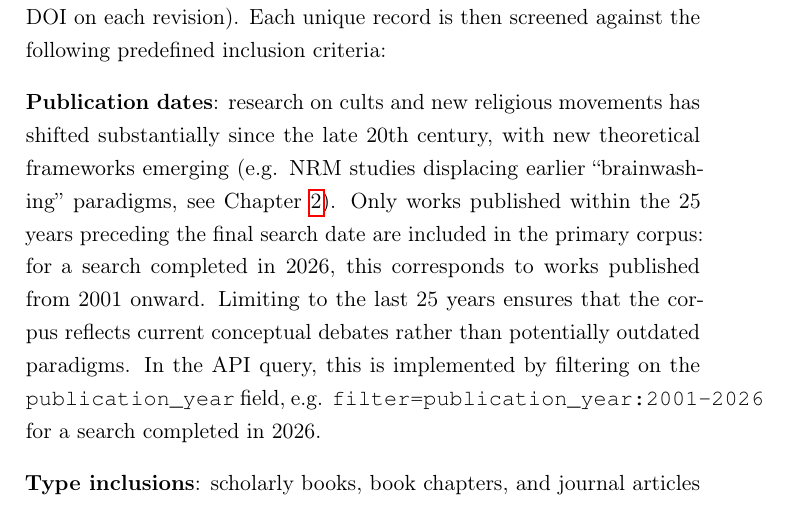
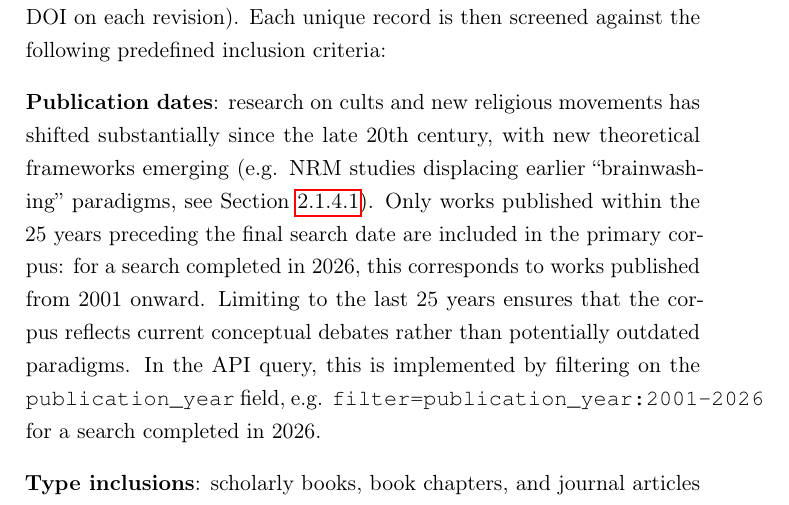
Before and after one commit to backslash-zero/cults, a LaTeX thesis (thesis_v2/thesis.tex, which reads thesis_v2/03_Content/3_Methodology.tex): part of page 45 of 151, cut so that both start at the same text. Compiled offline with pdfLaTeX.

Commit message:
Literature: point the label terms to Defining Cult and the brainwashing paradigms to NRMs
Co-Authored-By: Claude Opus 5.5 <noreply@anthropic.com>

```diff
--- a/thesis_v2/03_Content/3_Methodology.tex
+++ b/thesis_v2/03_Content/3_Methodology.tex
@@ -158,7 +157,7 @@ An earlier version of this search paired each direct label term with a disciplin
 \label{sec:screening}
 All retrieved records are merged into a single dataset and deduplicated in two passes: first by OpenAlex ID or DOI where available, then by normalized title and first-author surname, which catches near-duplicates that do not share a DOI — reprints, translations, or the same work indexed under several DOIs (e.g. a preprint re-deposited under a new DOI on each revision). Each unique record is then screened against the following predefined inclusion criteria:
 
-\textbf{Publication dates}: research on cults and new religious movements has shifted substantially since the late 20th century, with new theoretical frameworks emerging (e.g. NRM studies displacing earlier \enquote{brainwashing} paradigms, see Chapter~\ref{ch:background}). Only works published within the 25 years preceding the final search date are included in the primary corpus: for a search completed in 2026, this corresponds to works published from 2001 onward. Limiting to the last 25 years ensures that the corpus reflects current conceptual debates rather than potentially outdated paradigms. In the API query, this is implemented by filtering on the \texttt{publication\_year} field, e.g. \verb+filter=publication_year:2001-2026+ for a search completed in 2026.
+\textbf{Publication dates}: research on cults and new religious movements has shifted substantially since the late 20th century, with new theoretical frameworks emerging (e.g. NRM studies displacing earlier \enquote{brainwashing} paradigms, see Section~\ref{subsubsec:nrm}). Only works published within the 25 years preceding the final search date are included in the primary corpus: for a search completed in 2026, this corresponds to works published from 2001 onward. Limiting to the last 25 years ensures that the corpus reflects current conceptual debates rather than potentially outdated paradigms. In the API query, this is implemented by filtering on the \texttt{publication\_year} field, e.g. \verb+filter=publication_year:2001-2026+ for a search completed in 2026.
 
 \textbf{Type inclusions}: scholarly books, book chapters, and journal articles whose primary subject is cults, sects, or new religious movements, or which offer a central theoretical framing relevant to these phenomena.
 
```
Also changed, not shown: thesis_v2/thesis.pdf, thesis_v2/03_Content/3_Methodology.tex (3 more changed lines).
